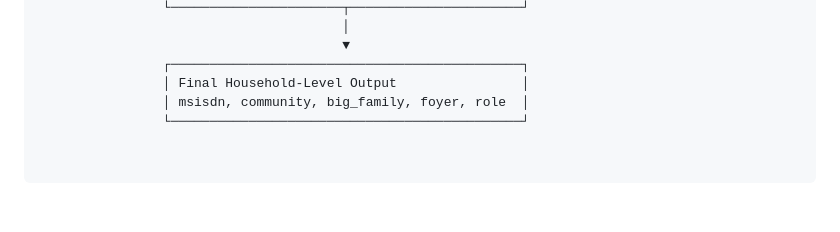
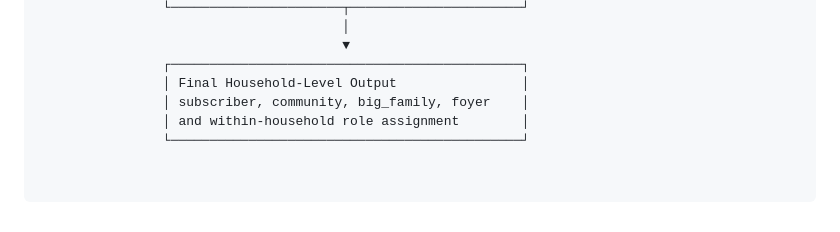
Before and after one commit to mah-trigui/families_communities_detection_telecom, a Markdown page: README.md, the part around one of its changes. Rendered like a GitHub page; folded sections open.

Commit message:
Fix project website link and improve terminology
Updated project website link and refined terminology for household-level ties.

```diff
--- a/README.md
+++ b/README.md
@@ -96,5 +96,6 @@ This turns the problem into a multi-stage behavioral inference pipeline:
                                        ▼
                 ┌─────────────────────────────────────────────┐
                 │ Final Household-Level Output                │
-                │ msisdn, community, big_family, foyer, role  │
+                │ subscriber, community, big_family, foyer    │
+                │ and within-household role assignment        │
                 └─────────────────────────────────────────────┘
```
Also changed, not shown: other parts of README.md (+2 -2 lines).
